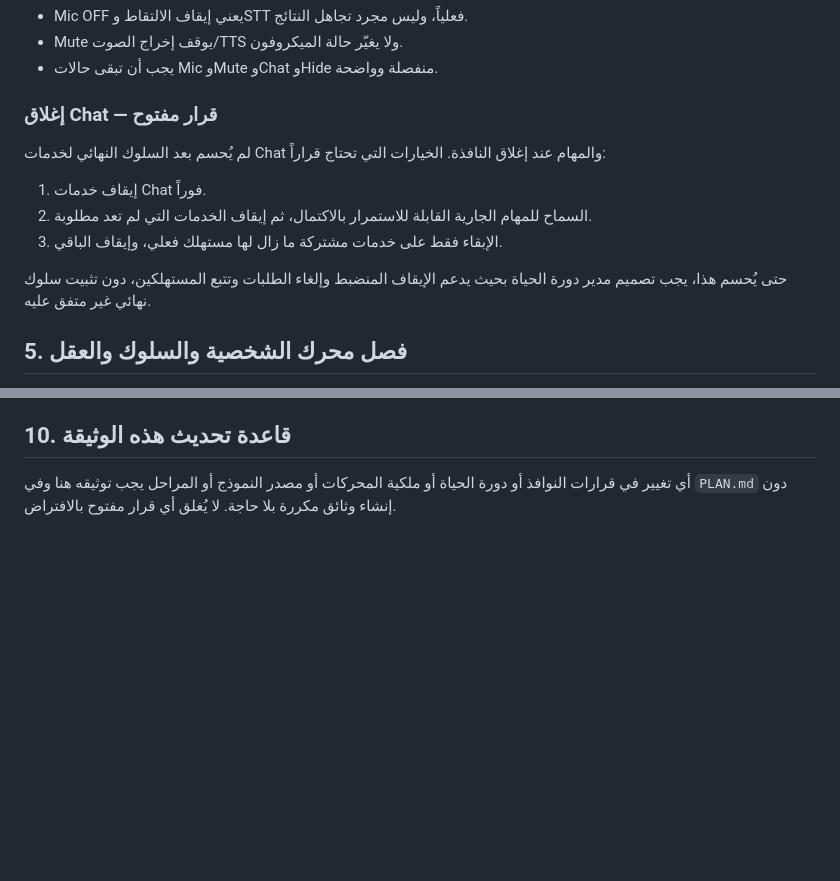
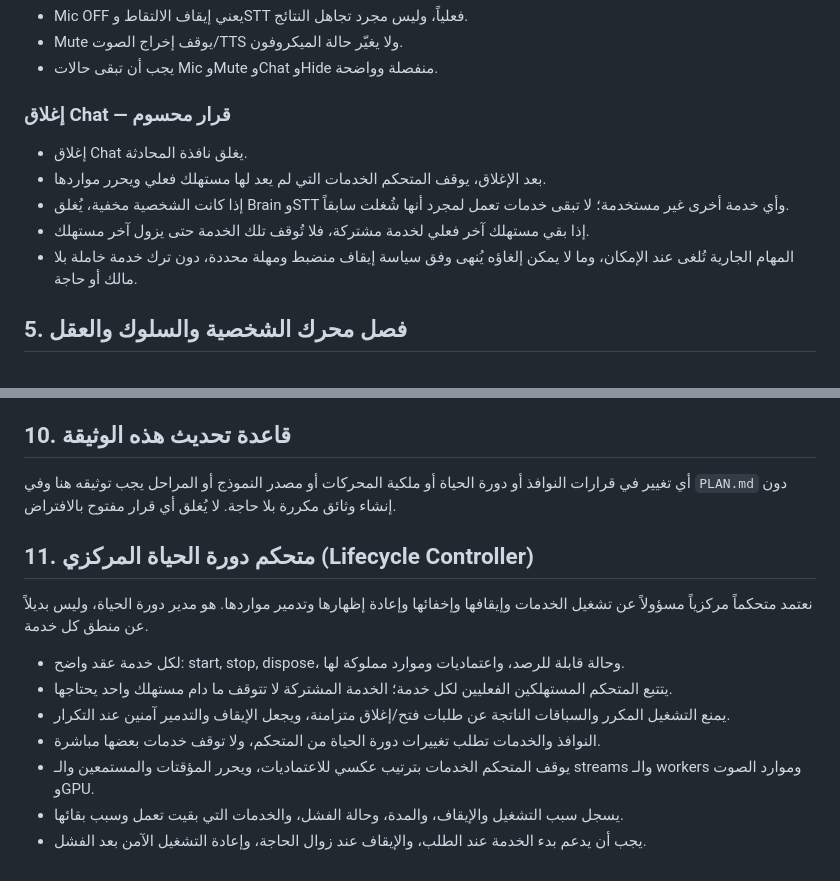
Before and after one commit to saeedhub101/Test, a Markdown page: docs/DECISIONS.md, 2 parts joined by grey strips. Rendered like a GitHub page; blank space fills up the shorter version.

Commit message:
Record Chat shutdown decision and lifecycle controller

```diff
--- a/docs/DECISIONS.md
+++ b/docs/DECISIONS.md
@@ -57,14 +57,13 @@
 - Mute يوقف إخراج الصوت/TTS ولا يغيّر حالة الميكروفون.
 - يجب أن تبقى حالات Mic وMute وChat وHide منفصلة وواضحة.
 
-### إغلاق Chat — قرار مفتوح
+### إغلاق Chat — قرار محسوم
 
-لم يُحسم بعد السلوك النهائي لخدمات Chat والمهام عند إغلاق النافذة. الخيارات التي تحتاج قراراً:
-1. إيقاف خدمات Chat فوراً.
-2. السماح للمهام الجارية القابلة للاستمرار بالاكتمال، ثم إيقاف الخدمات التي لم تعد مطلوبة.
-3. الإبقاء فقط على خدمات مشتركة ما زال لها مستهلك فعلي، وإيقاف الباقي.
-
-حتى يُحسم هذا، يجب تصميم مدير دورة الحياة بحيث يدعم الإيقاف المنضبط وإلغاء الطلبات وتتبع المستهلكين، دون تثبيت سلوك نهائي غير متفق عليه.
+- إغلاق Chat يغلق نافذة المحادثة.
+- بعد الإغلاق، يوقف المتحكم الخدمات التي لم يعد لها مستهلك فعلي ويحرر مواردها.
+- إذا كانت الشخصية مخفية، يُغلق Brain وSTT وأي خدمة أخرى غير مستخدمة؛ لا تبقى خدمات تعمل لمجرد أنها شُغلت سابقاً.
+- إذا بقي مستهلك آخر فعلي لخدمة مشتركة، فلا تُوقف تلك الخدمة حتى يزول آخر مستهلك.
+- المهام الجارية تُلغى عند الإمكان، وما لا يمكن إلغاؤه يُنهى وفق سياسة إيقاف منضبط ومهلة محددة، دون ترك خدمة خاملة بلا مالك أو حاجة.
 
 ## 5. فصل محرك الشخصية والسلوك والعقل
 
@@ -115,3 +114,16 @@
 ## 10. قاعدة تحديث هذه الوثيقة
 
 أي تغيير في قرارات النوافذ أو دورة الحياة أو ملكية المحركات أو مصدر النموذج أو المراحل يجب توثيقه هنا وفي `PLAN.md` دون إنشاء وثائق مكررة بلا حاجة. لا يُغلق أي قرار مفتوح بالافتراض.
+
+
+## 11. متحكم دورة الحياة المركزي (Lifecycle Controller)
+
+نعتمد متحكماً مركزياً مسؤولاً عن تشغيل الخدمات وإيقافها وإخفائها وإعادة إظهارها وتدمير مواردها. هو مدير دورة الحياة، وليس بديلاً عن منطق كل خدمة.
+
+- لكل خدمة عقد واضح: start, stop, dispose، وحالة قابلة للرصد، واعتماديات وموارد مملوكة لها.
+- يتتبع المتحكم المستهلكين الفعليين لكل خدمة؛ الخدمة المشتركة لا تتوقف ما دام مستهلك واحد يحتاجها.
+- يمنع التشغيل المكرر والسباقات الناتجة عن طلبات فتح/إغلاق متزامنة، ويجعل الإيقاف والتدمير آمنين عند التكرار.
+- النوافذ والخدمات تطلب تغييرات دورة الحياة من المتحكم، ولا توقف خدمات بعضها مباشرة.
+- يوقف المتحكم الخدمات بترتيب عكسي للاعتماديات، ويحرر المؤقتات والمستمعين والـ streams والـ workers وموارد الصوت وGPU.
+- يسجل سبب التشغيل والإيقاف، والمدة، وحالة الفشل، والخدمات التي بقيت تعمل وسبب بقائها.
+- يجب أن يدعم بدء الخدمة عند الطلب، والإيقاف عند زوال الحاجة، وإعادة التشغيل الآمن بعد الفشل.
```
